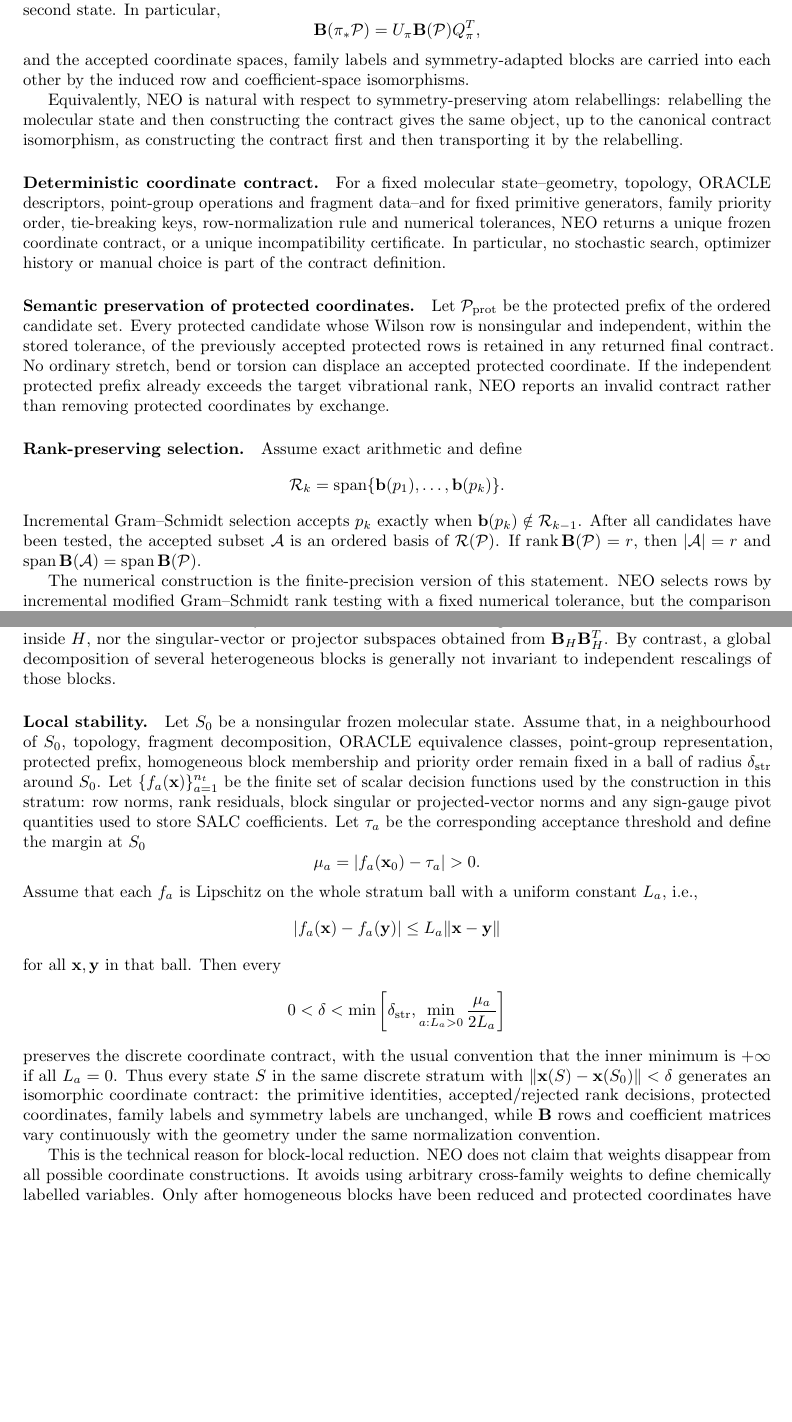
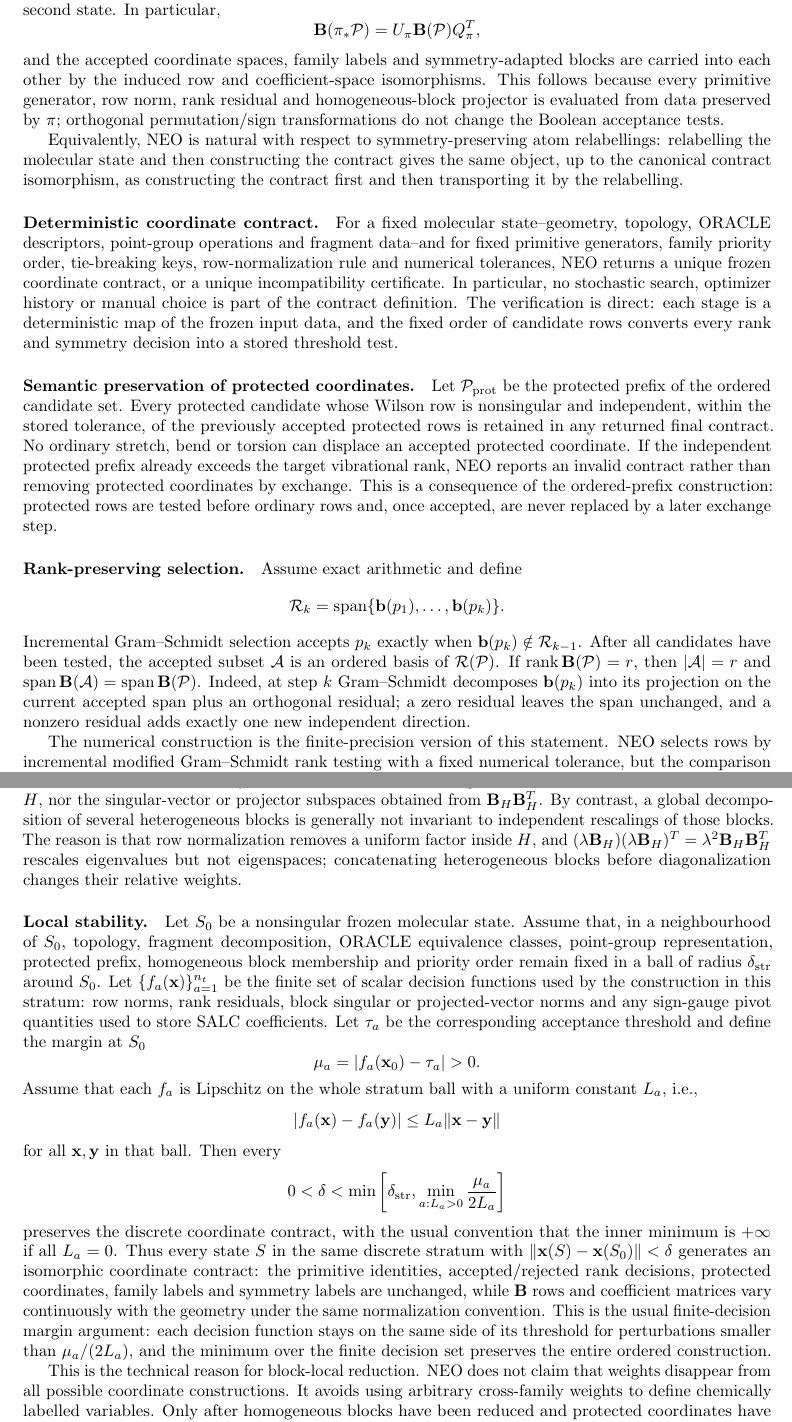
Before and after one commit to yogibubu/Smith, a LaTeX paper (main.tex): two parts of pages 9 and 10 of 21 before the commit and two parts of pages 9 and 10 of 22 after it, joined at a grey line, cut so that both start at the same text, the shorter picture padded with empty space. Compiled offline with pdfLaTeX.

Commit message:
Add inline structural verifications

```diff
--- a/main.tex
+++ b/main.tex
@@ -663,7 +663,10 @@ second state.  In particular,
 and the accepted coordinate spaces, family labels and symmetry-adapted blocks
 are carried into each other by the induced row and coefficient-space
 isomorphisms.
-
+This follows because every primitive generator, row norm, rank residual and
+homogeneous-block projector is evaluated from data preserved by \(\pi\);
+orthogonal permutation/sign transformations do not change the Boolean
+acceptance tests.
 
 Equivalently, \NEO\ is natural with respect to symmetry-preserving atom
 relabellings: relabelling the molecular state and then constructing the
@@ -678,7 +681,9 @@ priority order, tie-breaking keys, row-normalization rule and numerical
 tolerances, \NEO\ returns a unique frozen coordinate contract, or a unique
 incompatibility certificate.  In particular, no stochastic search, optimizer
 history or manual choice is part of the contract definition.
-
+The verification is direct: each stage is a deterministic map of the frozen
+input data, and the fixed order of candidate rows converts every rank and
+symmetry decision into a stored threshold test.
 
 \paragraph{Semantic preservation of protected coordinates.}
 \label{prop:protected}
@@ -689,7 +694,9 @@ rows is retained in any returned final contract.  No ordinary stretch, bend or
 torsion can displace an accepted protected coordinate.  If the independent
 protected prefix already exceeds the target vibrational rank, \NEO\ reports an
 invalid contract rather than removing protected coordinates by exchange.
-
+This is a consequence of the ordered-prefix construction: protected rows are
+tested before ordinary rows and, once accepted, are never replaced by a later
+exchange step.
 
 \paragraph{Rank-preserving selection.}
 \label{prop:rank-selection}
@@ -704,7 +711,10 @@ the accepted subset \(\mathcal{A}\) is an ordered basis of
 \(\operatorname{rank}\Bmat(\mathcal{P})=r\), then
 \(|\mathcal{A}|=r\) and
 \(\operatorname{span}\Bmat(\mathcal{A})=\operatorname{span}\Bmat(\mathcal{P})\).
-
+Indeed, at step \(k\) Gram--Schmidt decomposes \(\bmat(p_k)\) into its
+projection on the current accepted span plus an orthogonal residual; a zero
+residual leaves the span unchanged, and a nonzero residual adds exactly one
+new independent direction.
 
 The numerical construction is the finite-precision version of this statement.  \NEO\
 selects rows by incremental modified Gram--Schmidt rank testing with a fixed
@@ -747,7 +757,10 @@ normalized-row rank decisions inside \(H\), nor the singular-vector or projector
 subspaces obtained from \(\Bmat_H\Bmat_H^T\).  By contrast, a global
 decomposition of several heterogeneous blocks is generally not invariant to
 independent rescalings of those blocks.
-
+The reason is that row normalization removes a uniform factor inside \(H\), and
+\((\lambda\Bmat_H)(\lambda\Bmat_H)^T=\lambda^2\Bmat_H\Bmat_H^T\) rescales
+eigenvalues but not eigenspaces; concatenating heterogeneous blocks before
+diagonalization changes their relative weights.
 
 \paragraph{Local stability.}
 \label{thm:local-stability}
@@ -784,7 +797,10 @@ coordinate contract: the primitive identities, accepted/rejected rank decisions,
 protected coordinates, family labels and symmetry labels are unchanged, while
 \(\Bmat\) rows and coefficient matrices vary continuously with the geometry
 under the same normalization convention.
-
+This is the usual finite-decision margin argument: each decision function stays
+on the same side of its threshold for perturbations smaller than
+\(\mu_a/(2L_a)\), and the minimum over the finite decision set preserves the
+entire ordered construction.
 
 This is the technical reason for block-local reduction.  \NEO\ does not claim
 that weights disappear from all possible coordinate constructions.  It avoids
```
Also changed, not shown: main.tex (6 more changed lines).
